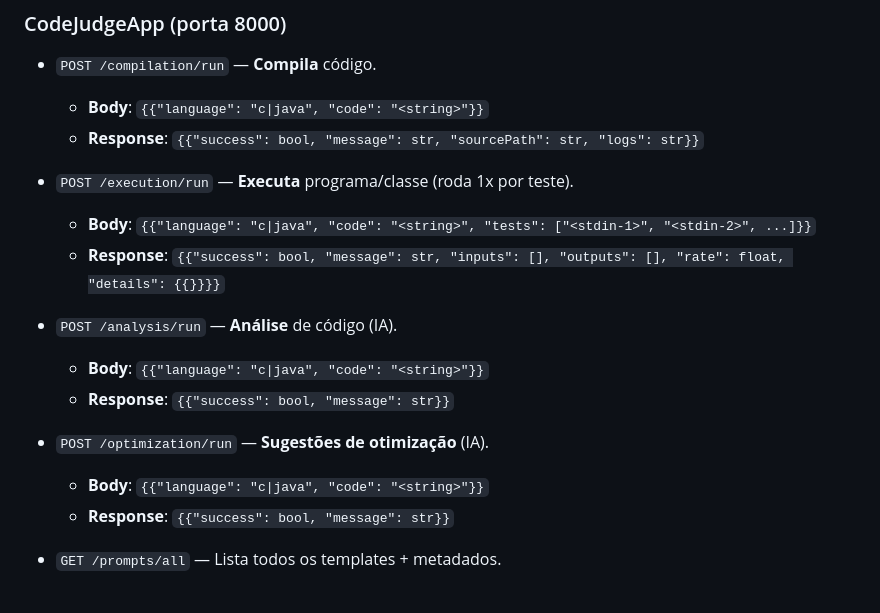
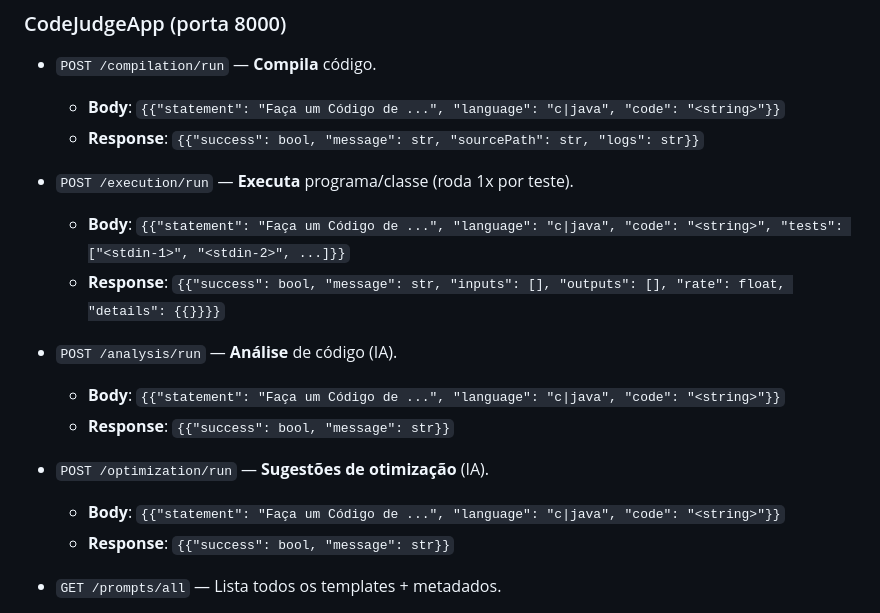
Before and after one commit to EvertonFSilva/CodeJudge, a Markdown page: README.md, the part around the change. GitHub-like rendering.

```diff
--- a/README.md
+++ b/README.md
@@ -257,19 +257,19 @@ python -m http.server 5173
 
 ### CodeJudgeApp (porta 8000)
 - `POST /compilation/run` — **Compila** código.
-  - **Body**: `{{"language": "c|java", "code": "<string>"}}`
+  - **Body**: `{{"statement": "Faça um Código de ...", "language": "c|java", "code": "<string>"}}`
   - **Response**: `{{"success": bool, "message": str, "sourcePath": str, "logs": str}}`
 
 - `POST /execution/run` — **Executa** programa/classe (roda 1x por teste).
-  - **Body**: `{{"language": "c|java", "code": "<string>", "tests": ["<stdin-1>", "<stdin-2>", ...]}}`
+  - **Body**: `{{"statement": "Faça um Código de ...", "language": "c|java", "code": "<string>", "tests": ["<stdin-1>", "<stdin-2>", ...]}}`
   - **Response**: `{{"success": bool, "message": str, "inputs": [], "outputs": [], "rate": float, "details": {{}}}}`
 
 - `POST /analysis/run` — **Análise** de código (IA).
-  - **Body**: `{{"language": "c|java", "code": "<string>"}}`
+  - **Body**: `{{"statement": "Faça um Código de ...", "language": "c|java", "code": "<string>"}}`
   - **Response**: `{{"success": bool, "message": str}}`
 
 - `POST /optimization/run` — **Sugestões de otimização** (IA).
-  - **Body**: `{{"language": "c|java", "code": "<string>"}}`
+  - **Body**: `{{"statement": "Faça um Código de ...", "language": "c|java", "code": "<string>"}}`
   - **Response**: `{{"success": bool, "message": str}}`
 
 - `GET /prompts/all` — Lista todos os templates + metadados.
```
